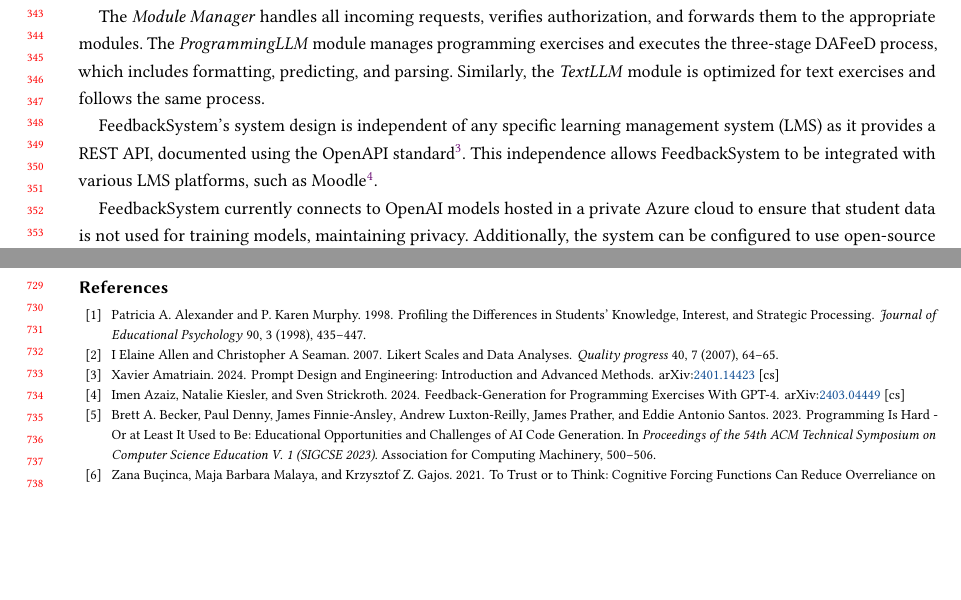
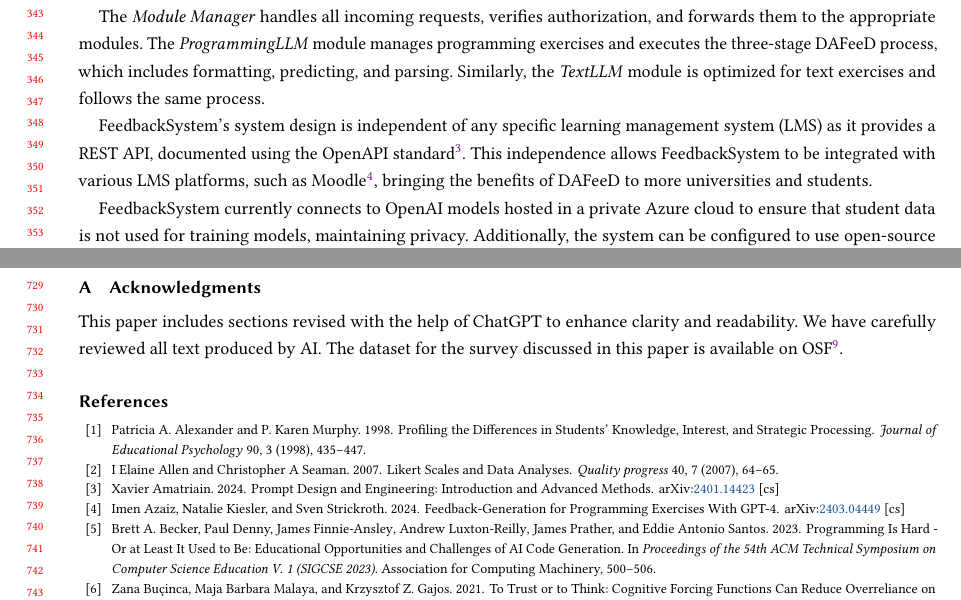
Before and after one commit to maximiliansoelch/2024-paper-athena, a LaTeX paper (main.tex): two parts of pages 7 and 15 of 16, joined at a grey line, cut so that both start at the same text, the shorter picture padded with empty space. Compiled offline with pdfLaTeX.

Commit message:
Add Acknowledgments and link to osf

```diff
--- a/main.tex
+++ b/main.tex
@@ -603,9 +601,7 @@ The \textit{ProgrammingLLM} module manages programming exercises and executes th
 Similarly, the \textit{TextLLM} module is optimized for text exercises and follows the same process.
 
 FeedbackSystem's system design is independent of any specific learning management system (LMS) as it provides a REST API, documented using the OpenAPI standard\footnote{\url{https://www.openapis.org}}.
-This independence allows FeedbackSystem to be integrated with various LMS platforms, such as Moodle\footnote{\url{https://moodle.org}}.
-% Beeing able to integrate FeedbackSystems into different LMSs enables more students to benefit from Athena
-% TODO MS: Highlight why this is cool, integratable into different learning systems allowing more students to benefit from DAFeeD.
+This independence allows FeedbackSystem to be integrated with various LMS platforms, such as Moodle\footnote{\url{https://moodle.org}}, bringing the benefits of DAFeeD to more universities and students.
 
 FeedbackSystem currently connects to OpenAI models hosted in a private Azure cloud to ensure that student data is not used for training models, maintaining privacy.
 Additionally, the system can be configured to use open-source models like Llama\footnote{\url{https://llama.meta.com}} or Mistral\footnote{\url{https://mistral.ai}}, either self-hosted or cloud-based.
@@ -901,9 +897,13 @@ We also aim to extend the implementation to support direct automated feedback fo
 Another crucial step is to test direct automated feedback in a real-world setting by utilizing this feature in an actual course.
 This will allow us to collect comprehensive data to thoroughly evaluate the impact on student performance and motivation.
 
-% todo: AI guidelines?
-% \section*{Acknowledgments}
-% We used ChatGPT to formulate sections of this paper.
+
+\appendix
+
+\section{Acknowledgments}
+This paper includes sections revised with the help of ChatGPT to enhance clarity and readability.
+We have carefully reviewed all text produced by AI.
+The dataset for the survey discussed in this paper is available on OSF\footnote{\url{https://osf.io/p9szv/?view_only=7d0b9889657244dcaee896070d7c15da}}.
 
 %%
 %% The next two lines define the bibliography style to be used, and
```
Also changed, not shown: main.tex (2 more changed lines).
